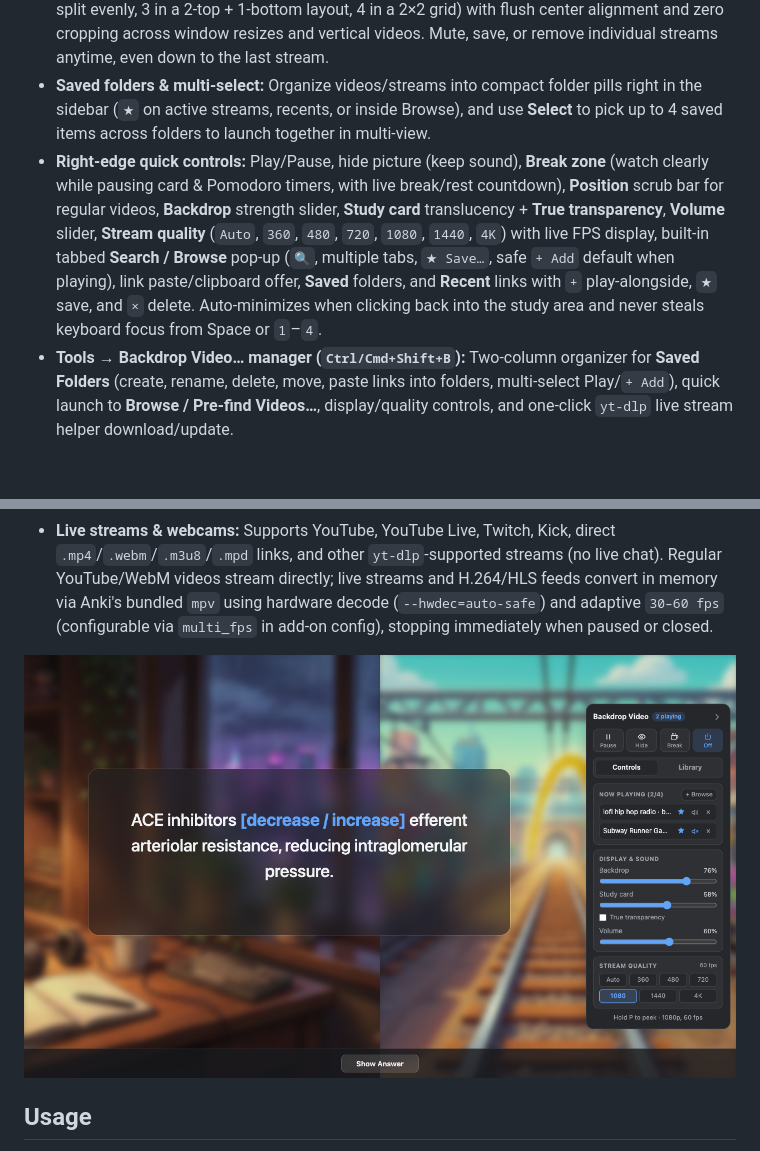
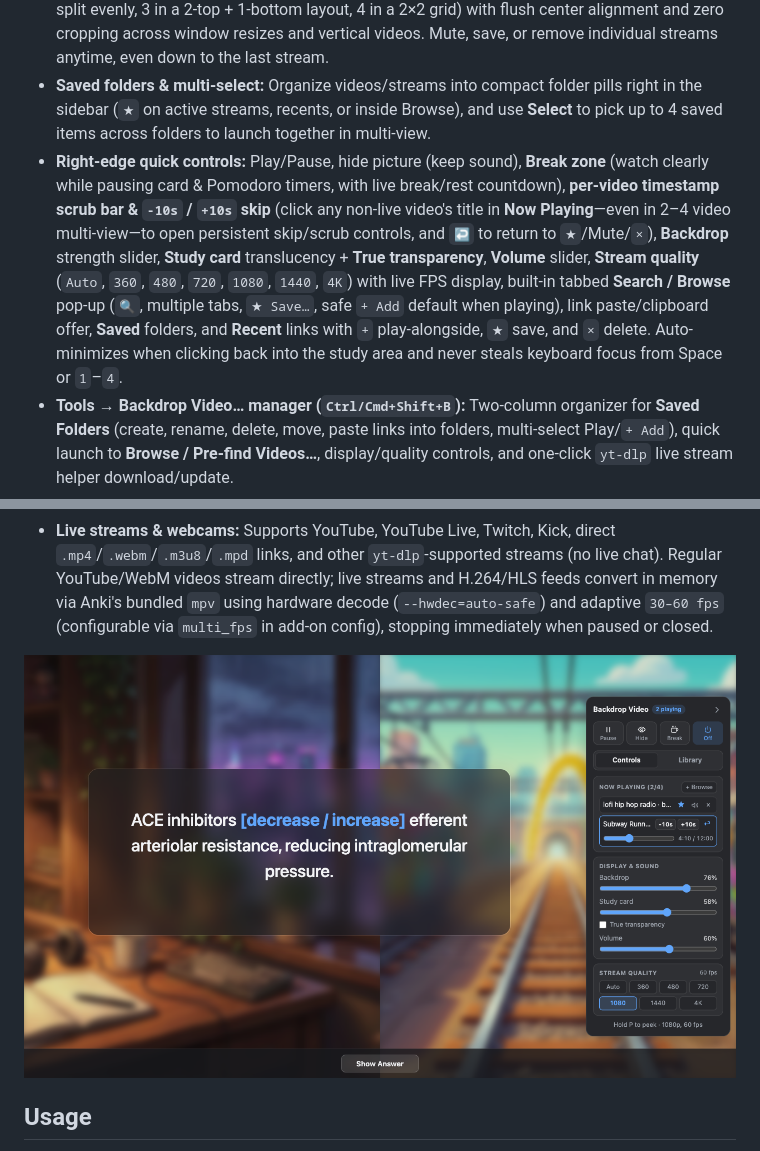
Before and after one commit to wilsondong41/anki-backdrop, a Markdown page: README.md, 2 parts joined by grey strips. Rendered like a GitHub page; pictures changed too: listing/2-quick-panel.png; blank space fills up the shorter version.

Commit message:
Add per-video persistent timestamp scrub & -10s/+10s skip controls in multi-view

```diff
--- a/README.md
+++ b/README.md
@@ -9,7 +9,7 @@ Play a soft, blurred video or live stream behind your Anki cards while you study
 - **Frosted-glass card plate:** Your card stays centered and legible over moving video; compatible with stock Anki and UI/theme add-ons (Onigiri, Synapse, AMBOSS, AnKing note types). Includes a **Study card** translucency slider and a **True transparency** toggle (which also fades frosted blur, border, and shadow as you slide down).
 - **Multi-view (1–4 videos or streams):** Stack up to 4 videos or live streams behind your cards (2 split evenly, 3 in a 2-top + 1-bottom layout, 4 in a 2×2 grid) with flush center alignment and zero cropping across window resizes and vertical videos. Mute, save, or remove individual streams anytime, even down to the last stream.
 - **Saved folders & multi-select:** Organize videos/streams into compact folder pills right in the sidebar (`★` on active streams, recents, or inside Browse), and use **Select** to pick up to 4 saved items across folders to launch together in multi-view.
-- **Right-edge quick controls:** Play/Pause, hide picture (keep sound), **Break zone** (watch clearly while pausing card & Pomodoro timers, with live break/rest countdown), **Position** scrub bar for regular videos, **Backdrop** strength slider, **Study card** translucency + **True transparency**, **Volume** slider, **Stream quality** (`Auto`, `360`, `480`, `720`, `1080`, `1440`, `4K`) with live FPS display, built-in tabbed **Search / Browse** pop-up (`🔍`, multiple tabs, `★ Save…`, safe `+ Add` default when playing), link paste/clipboard offer, **Saved** folders, and **Recent** links with `+` play-alongside, `★` save, and `×` delete. Auto-minimizes when clicking back into the study area and never steals keyboard focus from Space or `1`–`4`.
+- **Right-edge quick controls:** Play/Pause, hide picture (keep sound), **Break zone** (watch clearly while pausing card & Pomodoro timers, with live break/rest countdown), **per-video timestamp scrub bar & `-10s` / `+10s` skip** (click any non-live video's title in **Now Playing**—even in 2–4 video multi-view—to open persistent skip/scrub controls, and `↩` to return to `★`/Mute/`×`), **Backdrop** strength slider, **Study card** translucency + **True transparency**, **Volume** slider, **Stream quality** (`Auto`, `360`, `480`, `720`, `1080`, `1440`, `4K`) with live FPS display, built-in tabbed **Search / Browse** pop-up (`🔍`, multiple tabs, `★ Save…`, safe `+ Add` default when playing), link paste/clipboard offer, **Saved** folders, and **Recent** links with `+` play-alongside, `★` save, and `×` delete. Auto-minimizes when clicking back into the study area and never steals keyboard focus from Space or `1`–`4`.
 - **Tools → Backdrop Video… manager (`Ctrl/Cmd+Shift+B`):** Two-column organizer for **Saved Folders** (create, rename, delete, move, paste links into folders, multi-select Play/`+ Add`), quick launch to **Browse / Pre-find Videos…**, display/quality controls, and one-click `yt-dlp` live stream helper download/update.
 - **Hold P to peek:** Hold **P** any time during review or deck overview to see the full video clearly; release to return to your card.
 - **Audio ducking:** Automatically drops backdrop volume to 1/4 while card audio, `{{tts}}`, or [Read Aloud](https://ankiweb.net/shared/info/1227298382) is speaking.
```
Also changed, not shown: 6 other files.
